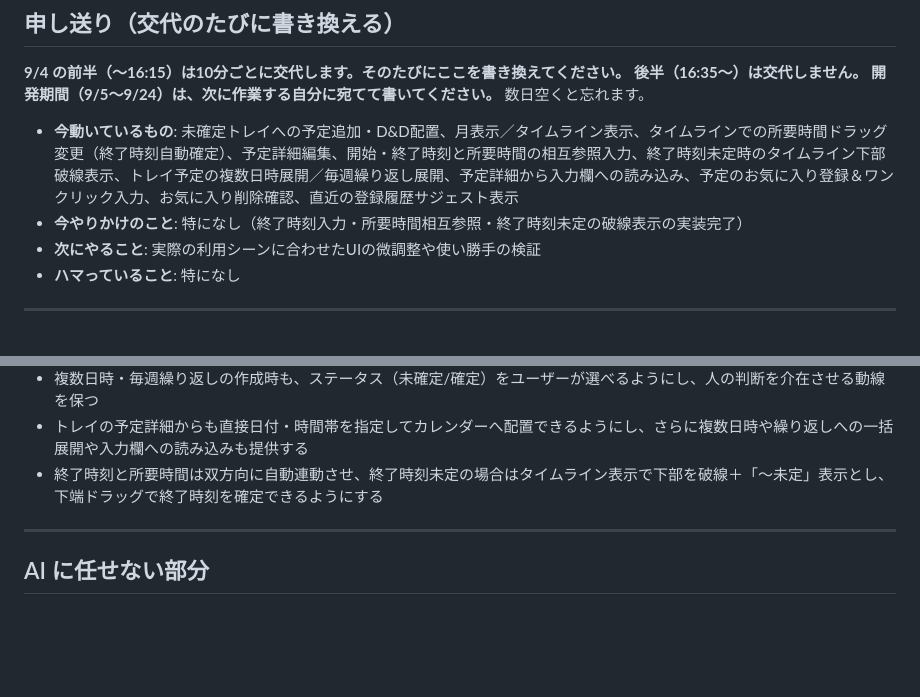
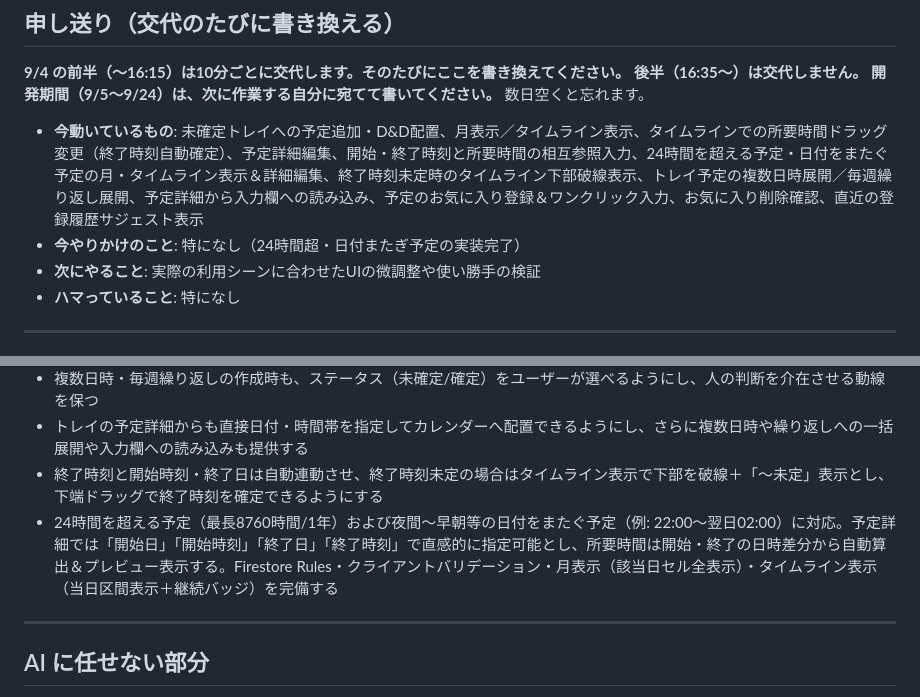
Before and after one commit to 2026-inter-univ-hackathon/team-d, a Markdown page: CLAUDE.md, 2 parts joined by grey strips. GitHub-like rendering; blank space fills up the shorter version.

Commit message:
docs: 申し送りおよび24時間超・日付跨ぎ予定の決定事項を更新

```diff
--- a/CLAUDE.md
+++ b/CLAUDE.md
@@ -30,8 +30,8 @@
 **後半（16:35〜）は交代しません。**
 **開発期間（9/5〜9/24）は、次に作業する自分に宛てて書いてください。** 数日空くと忘れます。
 
-- **今動いているもの**: 未確定トレイへの予定追加・D&D配置、月表示／タイムライン表示、タイムラインでの所要時間ドラッグ変更（終了時刻自動確定）、予定詳細編集、開始・終了時刻と所要時間の相互参照入力、終了時刻未定時のタイムライン下部破線表示、トレイ予定の複数日時展開／毎週繰り返し展開、予定詳細から入力欄への読み込み、予定のお気に入り登録＆ワンクリック入力、お気に入り削除確認、直近の登録履歴サジェスト表示
-- **今やりかけのこと**: 特になし（終了時刻入力・所要時間相互参照・終了時刻未定の破線表示の実装完了）
+- **今動いているもの**: 未確定トレイへの予定追加・D&D配置、月表示／タイムライン表示、タイムラインでの所要時間ドラッグ変更（終了時刻自動確定）、予定詳細編集、開始・終了時刻と所要時間の相互参照入力、24時間を超える予定・日付をまたぐ予定の月・タイムライン表示＆詳細編集、終了時刻未定時のタイムライン下部破線表示、トレイ予定の複数日時展開／毎週繰り返し展開、予定詳細から入力欄への読み込み、予定のお気に入り登録＆ワンクリック入力、お気に入り削除確認、直近の登録履歴サジェスト表示
+- **今やりかけのこと**: 特になし（24時間超・日付またぎ予定の実装完了）
 - **次にやること**: 実際の利用シーンに合わせたUIの微調整や使い勝手の検証
 - **ハマっていること**: 特になし
 
@@ -51,7 +51,8 @@
 - お気に入り削除時には `confirm` ダイアログで確認メッセージを表示して誤削除を防ぐ
 - 複数日時・毎週繰り返しの作成時も、ステータス（未確定/確定）をユーザーが選べるようにし、人の判断を介在させる動線を保つ
 - トレイの予定詳細からも直接日付・時間帯を指定してカレンダーへ配置できるようにし、さらに複数日時や繰り返しへの一括展開や入力欄への読み込みも提供する
-- 終了時刻と所要時間は双方向に自動連動させ、終了時刻未定の場合はタイムライン表示で下部を破線＋「〜未定」表示とし、下端ドラッグで終了時刻を確定できるようにする
+- 終了時刻と開始時刻・終了日は自動連動させ、終了時刻未定の場合はタイムライン表示で下部を破線＋「〜未定」表示とし、下端ドラッグで終了時刻を確定できるようにする
+- 24時間を超える予定（最長8760時間/1年）および夜間〜早朝等の日付をまたぐ予定（例: 22:00〜翌日02:00）に対応。予定詳細では「開始日」「開始時刻」「終了日」「終了時刻」で直感的に指定可能とし、所要時間は開始・終了の日時差分から自動算出＆プレビュー表示する。Firestore Rules・クライアントバリデーション・月表示（該当日セル全表示）・タイムライン表示（当日区間表示＋継続バッジ）を完備する
 
 ---
 
```
